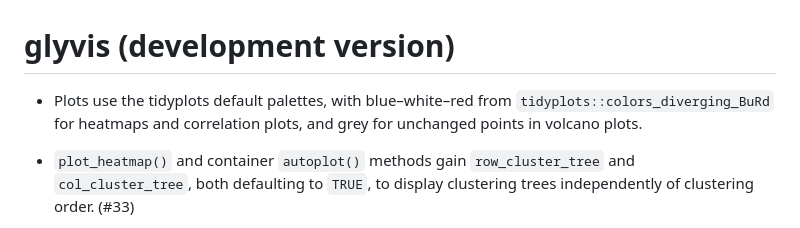
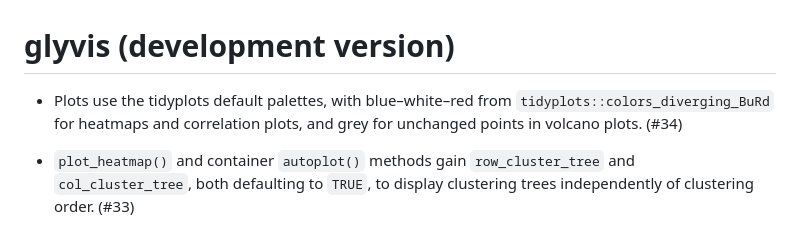
Before and after one commit to glycoverse/glyvis, a Markdown page: NEWS.md, the part around the change. Drawn GitHub-style.

Commit message:
chore: link palette changes to PR 34

```diff
--- a/NEWS.md
+++ b/NEWS.md
@@ -1,6 +1,6 @@
 # glyvis (development version)
 
-* Plots use the tidyplots default palettes, with blue–white–red from `tidyplots::colors_diverging_BuRd` for heatmaps and correlation plots, and grey for unchanged points in volcano plots.
+* Plots use the tidyplots default palettes, with blue–white–red from `tidyplots::colors_diverging_BuRd` for heatmaps and correlation plots, and grey for unchanged points in volcano plots. (#34)
 
 * `plot_heatmap()` and container `autoplot()` methods gain `row_cluster_tree` and `col_cluster_tree`, both defaulting to `TRUE`, to display clustering trees independently of clustering order. (#33)
 
```
